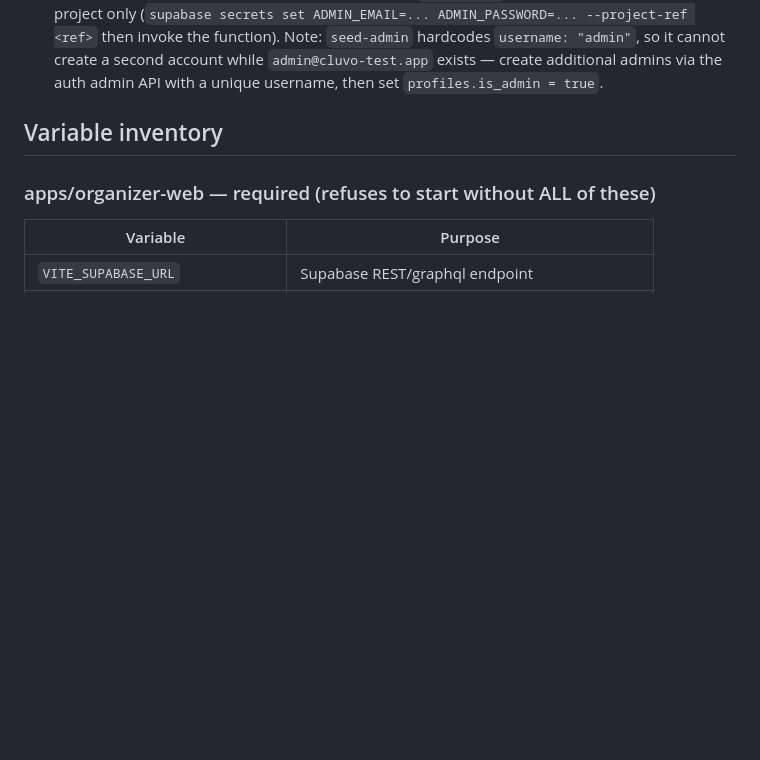
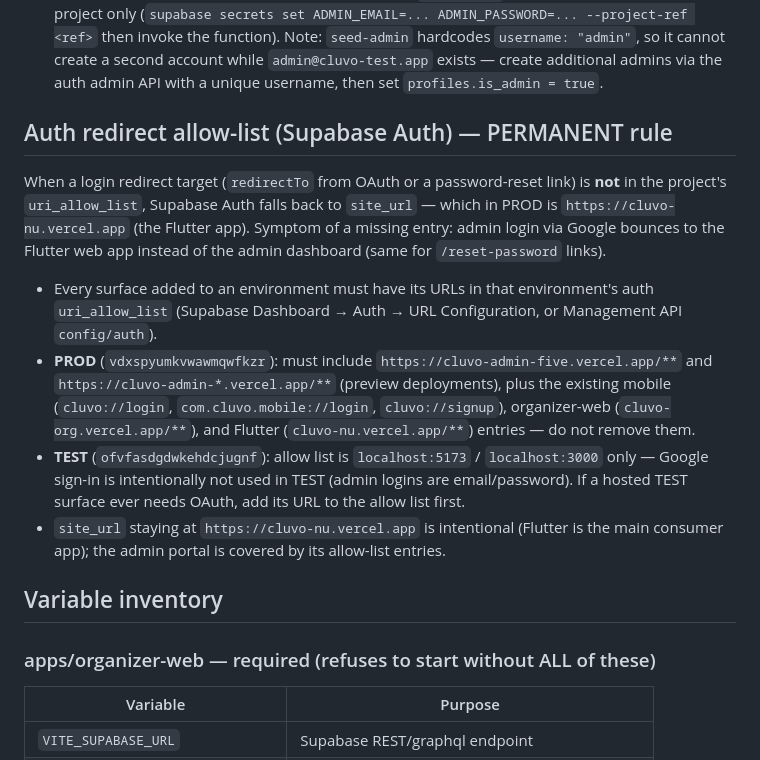
Before and after one commit to shivapraneeth14/oragnizer-web, a Markdown page: docs/ENV.md, the part around the change. Rendered like a GitHub page; blank space fills up the shorter version.

Commit message:
docs: document Supabase auth redirect allow-list rule per environment

```diff
--- a/docs/ENV.md
+++ b/docs/ENV.md
@@ -38,6 +38,25 @@ admin in the other — admin changes made in TEST never touch PROD and vice vers
   Note: `seed-admin` hardcodes `username: "admin"`, so it cannot create a second account while
   `admin@cluvo-test.app` exists — create additional admins via the auth admin API with a unique username,
   then set `profiles.is_admin = true`.
+
+## Auth redirect allow-list (Supabase Auth) — PERMANENT rule
+
+When a login redirect target (`redirectTo` from OAuth or a password-reset link) is **not** in the project's
+`uri_allow_list`, Supabase Auth falls back to `site_url` — which in PROD is `https://cluvo-nu.vercel.app`
+(the Flutter app). Symptom of a missing entry: admin login via Google bounces to the Flutter web app
+instead of the admin dashboard (same for `/reset-password` links).
+
+- Every surface added to an environment must have its URLs in that environment's auth `uri_allow_list`
+  (Supabase Dashboard → Auth → URL Configuration, or Management API `config/auth`).
+- **PROD** (`vdxspyumkvwawmqwfkzr`): must include `https://cluvo-admin-five.vercel.app/**` and
+  `https://cluvo-admin-*.vercel.app/**` (preview deployments), plus the existing mobile
+  (`cluvo://login`, `com.cluvo.mobile://login`, `cluvo://signup`), organizer-web
+  (`cluvo-org.vercel.app/**`), and Flutter (`cluvo-nu.vercel.app/**`) entries — do not remove them.
+- **TEST** (`ofvfasdgdwkehdcjugnf`): allow list is `localhost:5173` / `localhost:3000` only — Google
+  sign-in is intentionally not used in TEST (admin logins are email/password). If a hosted TEST surface
+  ever needs OAuth, add its URL to the allow list first.
+- `site_url` staying at `https://cluvo-nu.vercel.app` is intentional (Flutter is the main consumer app);
+  the admin portal is covered by its allow-list entries.
 
 ## Variable inventory
 
```
